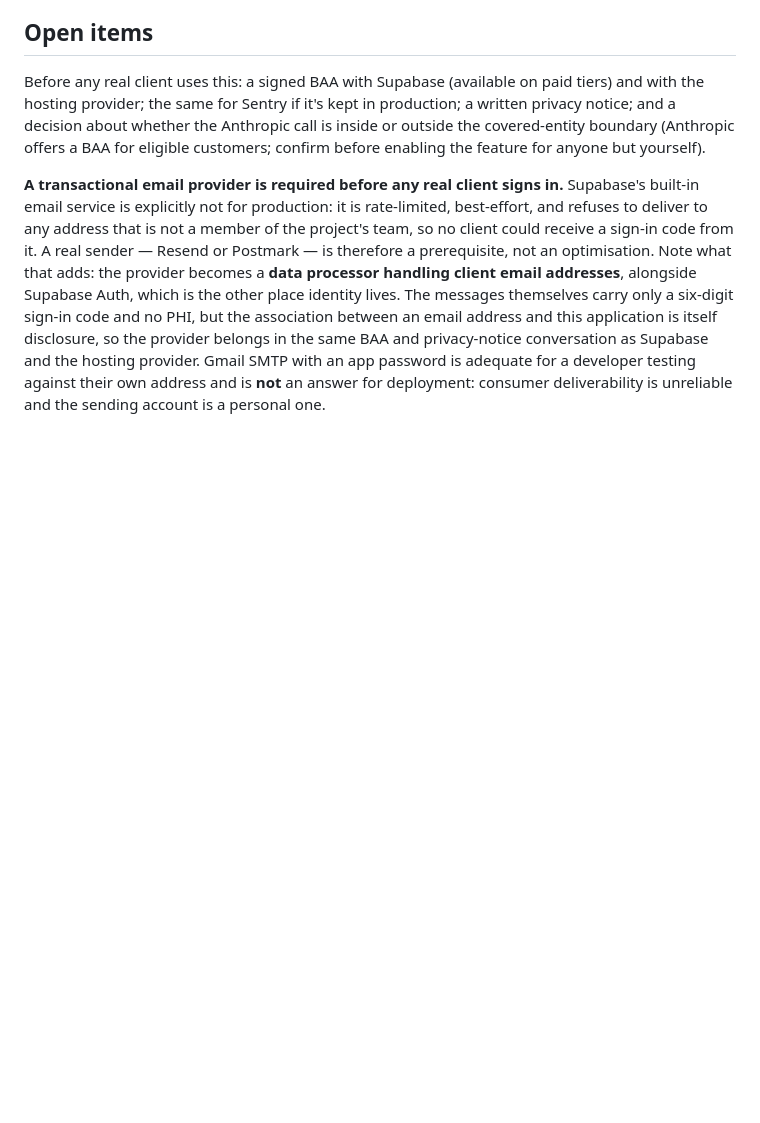
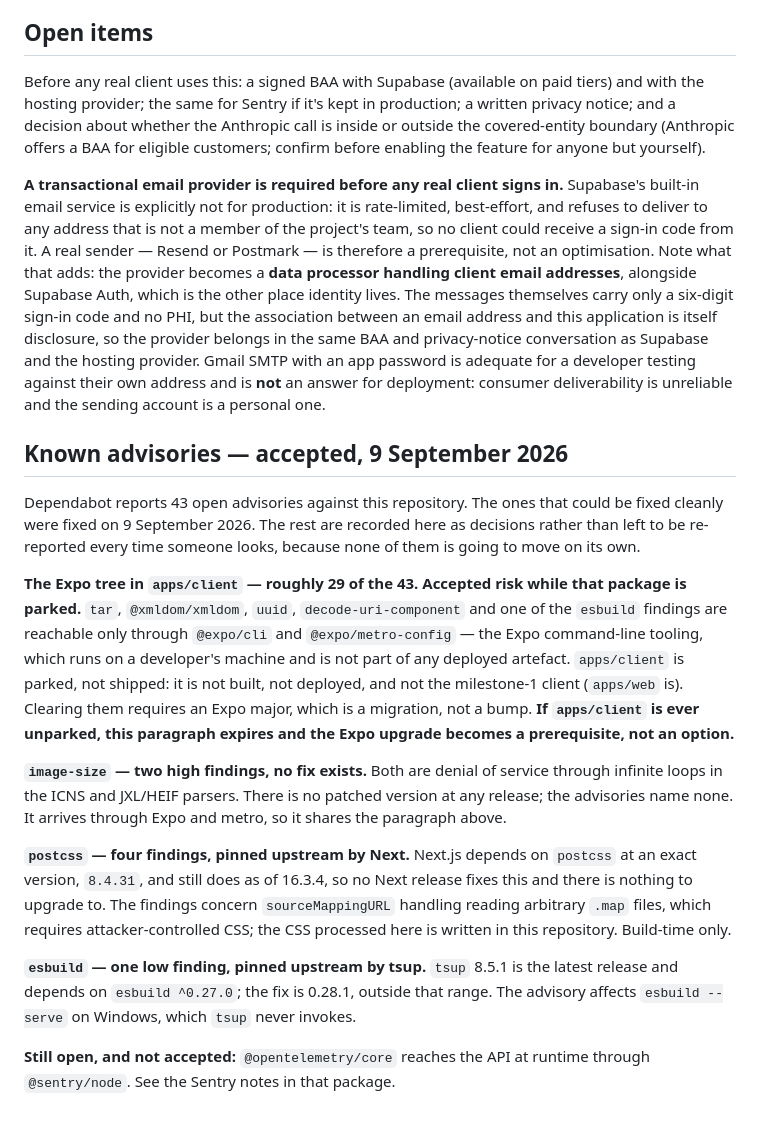
Before and after one commit to daniel-frenkel/ledger, a Markdown page: docs/data-path.md, the part around the change. GitHub-like rendering; blank space fills up the shorter version.

Commit message:
Record the accepted Dependabot advisories as a decision, with the date
43 advisories stay open and none will move on its own: ~29 are reachable only
through @expo/cli in the parked apps/client, image-size has no patched version
at any release, Next pins postcss at an exact 8.4.31 through 16.3.4, and tsup
pins esbuild below the fix. Writing the reasons down turns a number that keeps
getting re-reported into a decision on record.

The Expo paragraph carries its own expiry: unparking apps/client makes the
Expo upgrade a prerequisite rather than an option.

Co-Authored-By: Claude Opus 5 <noreply@anthropic.com>

```diff
--- a/docs/data-path.md
+++ b/docs/data-path.md
@@ -52,3 +52,40 @@ A client will be able to delete their account. That soft-deletes their `users` r
 Before any real client uses this: a signed BAA with Supabase (available on paid tiers) and with the hosting provider; the same for Sentry if it's kept in production; a written privacy notice; and a decision about whether the Anthropic call is inside or outside the covered-entity boundary (Anthropic offers a BAA for eligible customers; confirm before enabling the feature for anyone but yourself).
 
 **A transactional email provider is required before any real client signs in.** Supabase's built-in email service is explicitly not for production: it is rate-limited, best-effort, and refuses to deliver to any address that is not a member of the project's team, so no client could receive a sign-in code from it. A real sender — Resend or Postmark — is therefore a prerequisite, not an optimisation. Note what that adds: the provider becomes a **data processor handling client email addresses**, alongside Supabase Auth, which is the other place identity lives. The messages themselves carry only a six-digit sign-in code and no PHI, but the association between an email address and this application is itself disclosure, so the provider belongs in the same BAA and privacy-notice conversation as Supabase and the hosting provider. Gmail SMTP with an app password is adequate for a developer testing against their own address and is **not** an answer for deployment: consumer deliverability is unreliable and the sending account is a personal one.
+
+## Known advisories — accepted, 9 September 2026
+
+Dependabot reports 43 open advisories against this repository. The ones that
+could be fixed cleanly were fixed on 9 September 2026. The rest are recorded
+here as decisions rather than left to be re-reported every time someone looks,
+because none of them is going to move on its own.
+
+**The Expo tree in `apps/client` — roughly 29 of the 43. Accepted risk while
+that package is parked.** `tar`, `@xmldom/xmldom`, `uuid`, `decode-uri-component`
+and one of the `esbuild` findings are reachable only through `@expo/cli` and
+`@expo/metro-config` — the Expo command-line tooling, which runs on a developer's
+machine and is not part of any deployed artefact. `apps/client` is parked, not
+shipped: it is not built, not deployed, and not the milestone-1 client
+(`apps/web` is). Clearing them requires an Expo major, which is a migration, not
+a bump. **If `apps/client` is ever unparked, this paragraph expires and the Expo
+upgrade becomes a prerequisite, not an option.**
+
+**`image-size` — two high findings, no fix exists.** Both are denial of service
+through infinite loops in the ICNS and JXL/HEIF parsers. There is no patched
+version at any release; the advisories name none. It arrives through Expo and
+metro, so it shares the paragraph above.
+
+**`postcss` — four findings, pinned upstream by Next.** Next.js depends on
+`postcss` at an exact version, `8.4.31`, and still does as of 16.3.4, so no Next
+release fixes this and there is nothing to upgrade to. The findings concern
+`sourceMappingURL` handling reading arbitrary `.map` files, which requires
+attacker-controlled CSS; the CSS processed here is written in this repository.
+Build-time only.
+
+**`esbuild` — one low finding, pinned upstream by tsup.** `tsup` 8.5.1 is the
+latest release and depends on `esbuild ^0.27.0`; the fix is 0.28.1, outside that
+range. The advisory affects `esbuild --serve` on Windows, which `tsup` never
+invokes.
+
+**Still open, and not accepted:** `@opentelemetry/core` reaches the API at
+runtime through `@sentry/node`. See the Sentry notes in that package.
```
